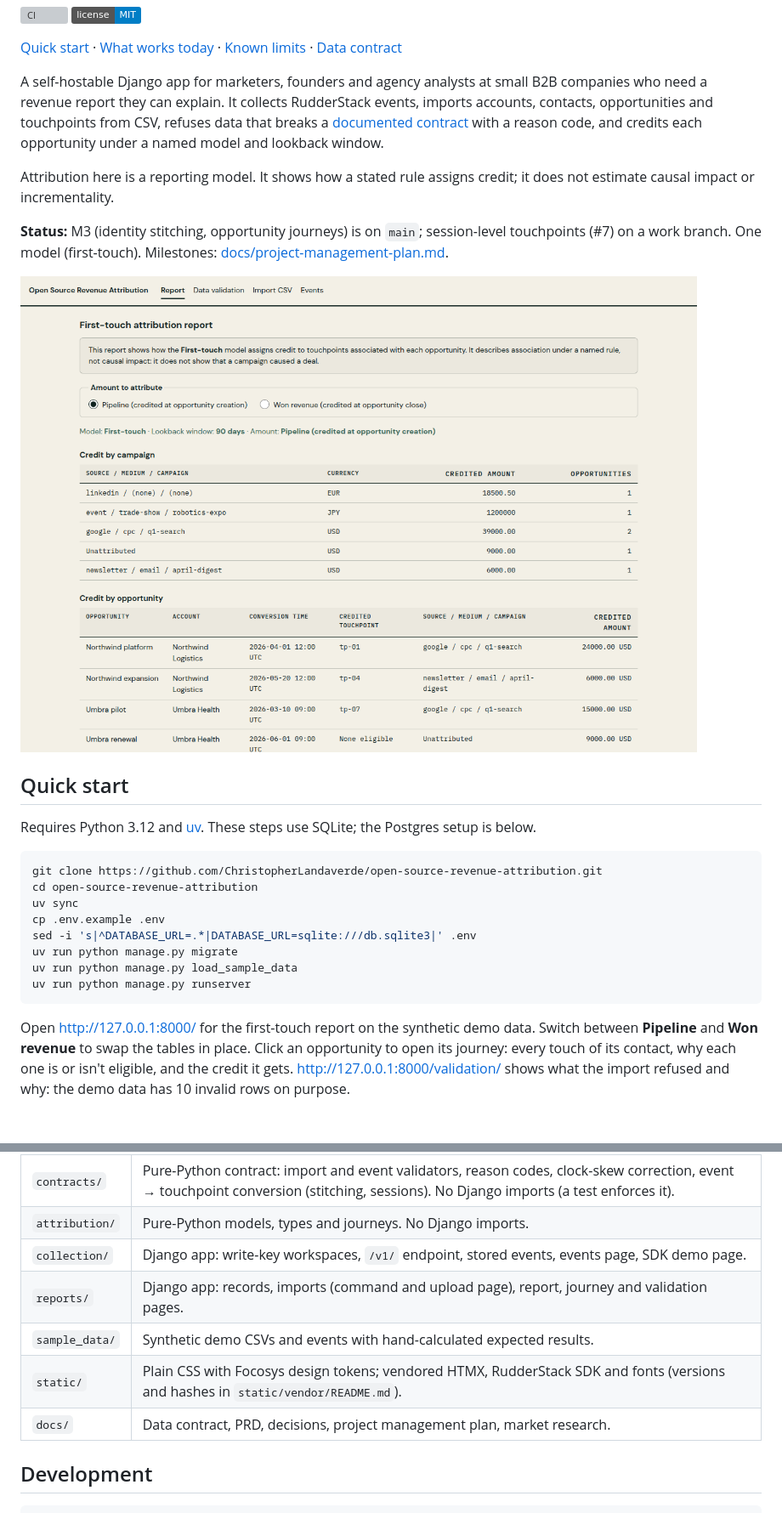
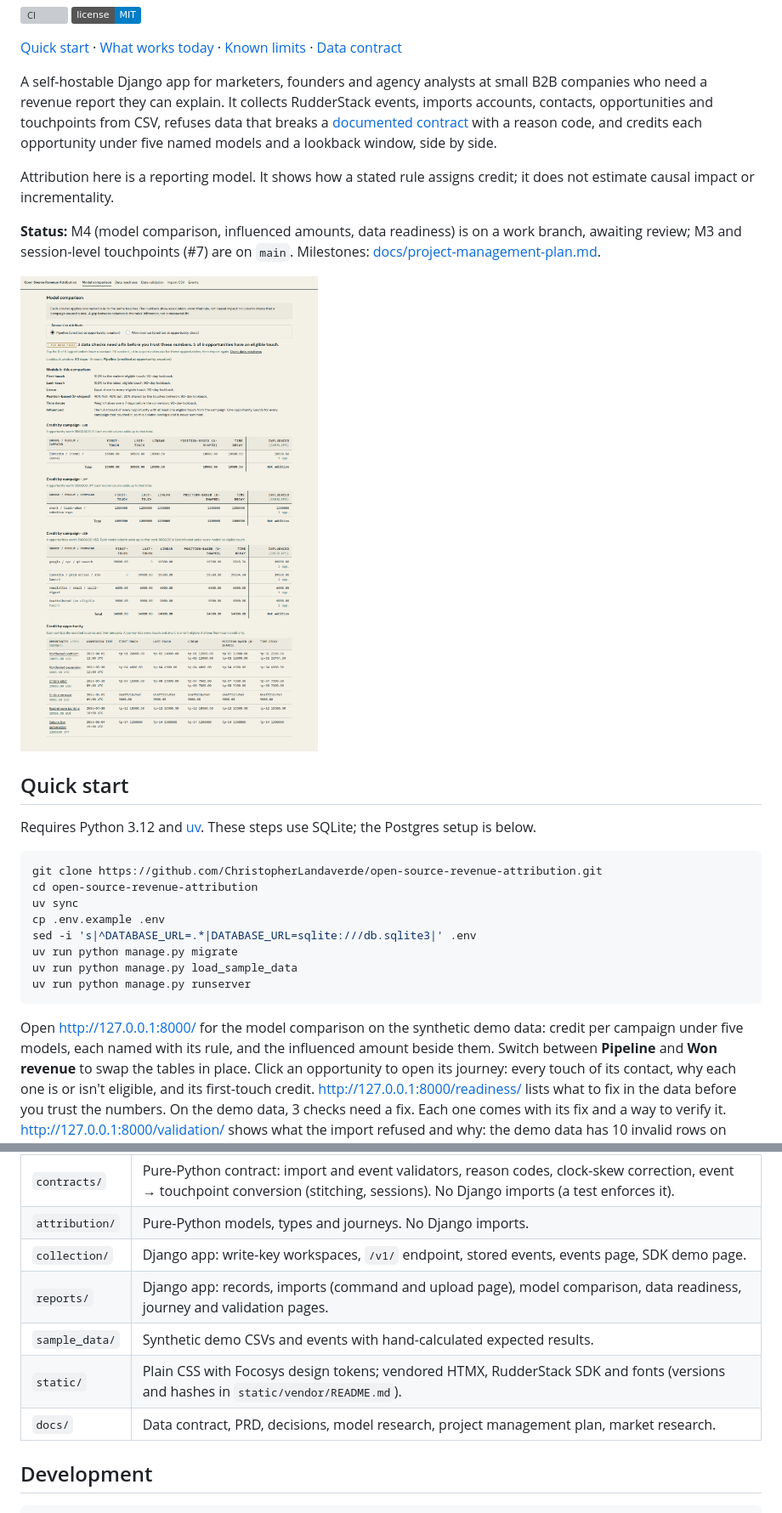
Before and after one commit to ChristopherLandaverde/open-source-revenue-attribution, a Markdown page: README.md, 2 parts joined by grey strips. Shown at 85% size. Drawn GitHub-style; pictures changed too: docs/media/report.png; badges without logos; blank space fills up the shorter version; grey boxes are pictures that could not be loaded.

Commit message:
docs(readme): model comparison, influence and data readiness in what works today
Co-Authored-By: Claude Opus 5.5 <noreply@anthropic.com>

````diff
--- a/README.md
+++ b/README.md
@@ -11,15 +11,16 @@ A self-hostable Django app for marketers, founders and agency analysts at small
 who need a revenue report they can explain. It collects RudderStack events, imports accounts,
 contacts, opportunities and touchpoints from CSV, refuses data that breaks a
 [documented contract](docs/contract.md) with a reason code, and credits each opportunity under
-a named model and lookback window.
+five named models and a lookback window, side by side.
 
 Attribution here is a reporting model. It shows how a stated rule assigns credit; it does not
 estimate causal impact or incrementality.
 
-**Status:** M3 (identity stitching, opportunity journeys) is on `main`; session-level touchpoints (#7) on a work branch.
-One model (first-touch). Milestones: [docs/project-management-plan.md](docs/project-management-plan.md).
+**Status:** M4 (model comparison, influenced amounts, data readiness) is on a work branch,
+awaiting review; M3 and session-level touchpoints (#7) are on `main`. Milestones:
+[docs/project-management-plan.md](docs/project-management-plan.md).
 
-![First-touch attribution report on the synthetic demo data: credit by source / medium / campaign per currency, with the model and 90-day lookback window shown above the tables](docs/media/report.png)
+![Model comparison on the synthetic demo data: a "Fix data first" verdict with the top fix, then credit per source / medium / campaign under first-touch, last-touch, linear, position-based and time-decay models, with an overlapping Influenced column](docs/media/report.png)
 
 ## Quick start
 
@@ -37,10 +38,13 @@ uv run python manage.py load_sample_data
 uv run python manage.py runserver
 ```
 
-Open http://127.0.0.1:8000/ for the first-touch report on the synthetic demo data. Switch
-between **Pipeline** and **Won revenue** to swap the tables in place. Click an opportunity to
-open its journey: every touch of its contact, why each one is or isn't eligible, and the
-credit it gets.
+Open http://127.0.0.1:8000/ for the model comparison on the synthetic demo data: credit per
+campaign under five models, each named with its rule, and the influenced amount beside them.
+Switch between **Pipeline** and **Won revenue** to swap the tables in place. Click an
+opportunity to open its journey: every touch of its contact, why each one is or isn't eligible,
+and its first-touch credit.
+http://127.0.0.1:8000/readiness/ lists what to fix in the data before you trust the numbers.
+On the demo data, 3 checks need a fix. Each one comes with its fix and a way to verify it.
 http://127.0.0.1:8000/validation/ shows what the import refused and why: the demo data has 10
 invalid rows on purpose.
 
@@ -121,10 +132,10 @@ The Postgres path has not been run end to end yet; tests and the steps above use
 | `contracts/` | Pure-Python contract: import and event validators, reason codes, clock-skew correction, event → touchpoint conversion (stitching, sessions). No Django imports (a test enforces it). |
 | `attribution/` | Pure-Python models, types and journeys. No Django imports. |
 | `collection/` | Django app: write-key workspaces, `/v1/` endpoint, stored events, events page, SDK demo page. |
-| `reports/` | Django app: records, imports (command and upload page), report, journey and validation pages. |
+| `reports/` | Django app: records, imports (command and upload page), model comparison, data readiness, journey and validation pages. |
 | `sample_data/` | Synthetic demo CSVs and events with hand-calculated expected results. |
 | `static/` | Plain CSS with Focosys design tokens; vendored HTMX, RudderStack SDK and fonts (versions and hashes in `static/vendor/README.md`). |
-| `docs/` | Data contract, PRD, decisions, project management plan, market research. |
+| `docs/` | Data contract, PRD, decisions, model research, project management plan, market research. |
 
 ## Development
 
````
Also changed, not shown: other parts of README.md (+11 -4 lines).
